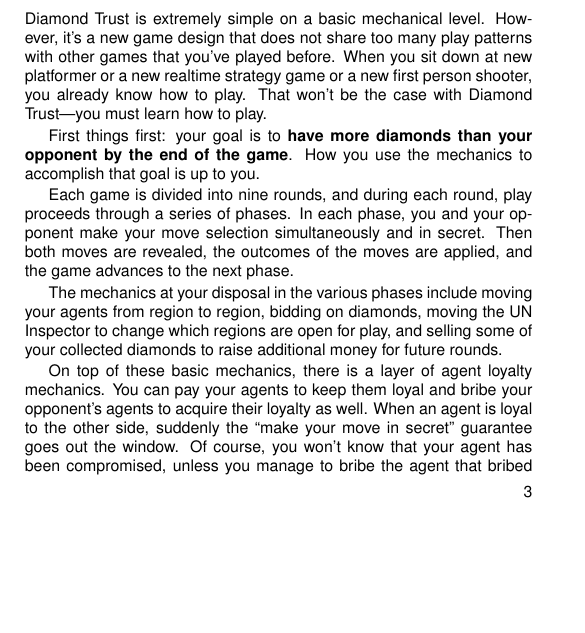
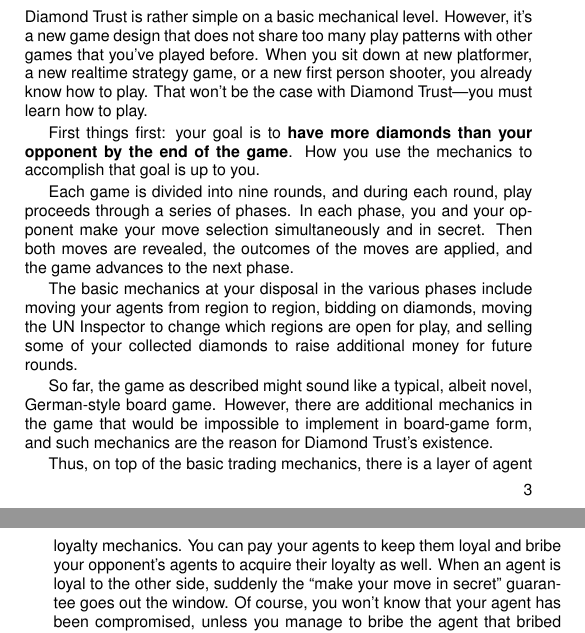
Before and after one commit to jasonrohrer/DiamondTrust, a LaTeX book (documentation/package/manual/body/manualBody.tex): part of page 5 of 24 before the commit and two parts of pages 5 and 6 of 24 after it, the two joined at a grey line, cut so that both start at the same text, the shorter picture padded with empty space. Compiled offline with pdfLaTeX.

Commit message:
Improving wording.

```diff
--- a/documentation/package/manual/body/manualBody.tex
+++ b/documentation/package/manual/body/manualBody.tex
@@ -124,15 +124,17 @@
 
 
 \section{Overview}
-Diamond Trust is extremely simple on a basic mechanical level.  However, it's a new game design that does not share too many play patterns with other games that you've played before.  When you sit down at new platformer or a new realtime strategy game or a new first person shooter, you already know how to play.  That won't be the case with Diamond Trust---you must learn how to play.
+Diamond Trust is rather simple on a basic mechanical level.  However, it's a new game design that does not share too many play patterns with other games that you've played before.  When you sit down at new platformer, a new realtime strategy game, or a new first person shooter, you already know how to play.  That won't be the case with Diamond Trust---you must learn how to play.
 
 First things first:  your goal is to {\bf have more diamonds than your opponent by the end of the game}.  How you use the mechanics to accomplish that goal is up to you.
 
 Each game is divided into nine rounds, and during each round, play proceeds through a series of phases.  In each phase, you and your opponent make your move selection simultaneously and in secret.  Then both moves are revealed, the outcomes of the moves are applied, and the game advances to the next phase.
 
-The mechanics at your disposal in the various phases include moving your agents from region to region, bidding on diamonds, moving the UN Inspector to change which regions are open for play, and selling some of your collected diamonds to raise additional money for future rounds.
+The basic mechanics at your disposal in the various phases include moving your agents from region to region, bidding on diamonds, moving the UN Inspector to change which regions are open for play, and selling some of your collected diamonds to raise additional money for future rounds.
 
-On top of these basic mechanics, there is a layer of agent loyalty mechanics.  You can pay your agents to keep them loyal and bribe your opponent's agents to acquire their loyalty as well.  When an agent is loyal to the other side, suddenly the ``make your move in secret'' guarantee goes out the window.  Of course, you won't know that your agent has been compromised, unless you manage to bribe the agent that bribed your agent.  And all of this paying and bribing reduces the amount of money you have to bid on diamonds.  You really can't afford to do it.  Then again, you can't afford {\it not} to do it either.
+So far, the game as described might sound like a typical, albeit novel, German-style board game.  However, there are additional mechanics in the game that would be impossible to implement in board-game form, and such mechanics are the reason for Diamond Trust's existence.
+
+Thus, on top of the basic trading mechanics, there is a layer of agent loyalty mechanics.  You can pay your agents to keep them loyal and bribe your opponent's agents to acquire their loyalty as well.  When an agent is loyal to the other side, suddenly the ``make your move in secret'' guarantee goes out the window.  Of course, you won't know that your agent has been compromised, unless you manage to bribe the agent that bribed your agent.  And all of this paying and bribing reduces the amount of money you have to bid on diamonds.  You really can't afford to do it.  Then again, you can't afford {\it not} to do it either.
 
 \section{Structure of the game}
 
```
Also changed, not shown: documentation/package/manual/body/manualBody.tex (2 more changed lines).
